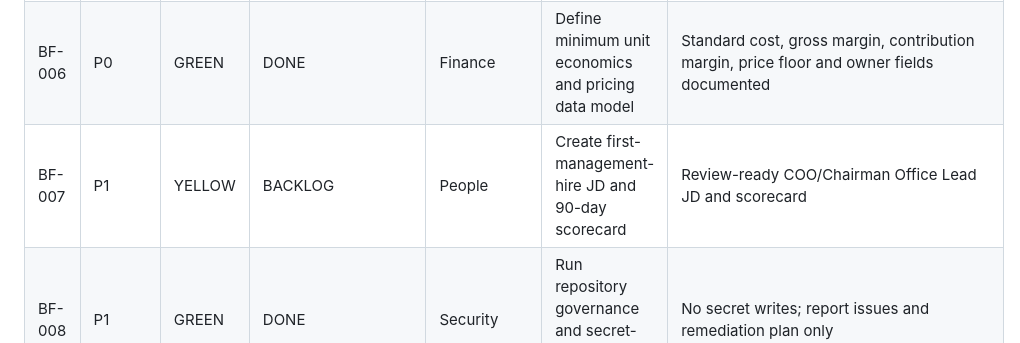
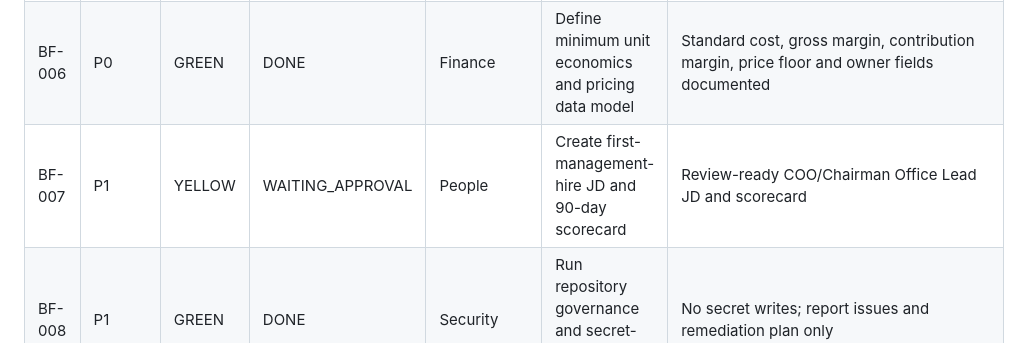
Before and after one commit to guloo-ai/guloo-com, a Markdown page: governance/BUILD_QUEUE.md, the part around the change. Rendered like a GitHub page.

Commit message:
Move BF-007 to waiting approval

```diff
--- a/governance/BUILD_QUEUE.md
+++ b/governance/BUILD_QUEUE.md
@@ -34,7 +34,7 @@ Make GULOO capable of receiving demand, converting it, fulfilling it, recording
 | BF-004 | P0 | GREEN | DONE | Data | Define minimum product master schema for SKU, name, spec, BOM, standard cost, live stock, safety stock, Quickin mapping, allergen, owner | Versioned schema and validation checklist committed |
 | BF-005 | P0 | GREEN | DONE | Agent OS | Define Chairman Command Center minimum data contract | Command/status/owner/risk/approval/audit fields documented |
 | BF-006 | P0 | GREEN | DONE | Finance | Define minimum unit economics and pricing data model | Standard cost, gross margin, contribution margin, price floor and owner fields documented |
-| BF-007 | P1 | YELLOW | BACKLOG | People | Create first-management-hire JD and 90-day scorecard | Review-ready COO/Chairman Office Lead JD and scorecard |
+| BF-007 | P1 | YELLOW | WAITING_APPROVAL | People | Create first-management-hire JD and 90-day scorecard | Review-ready COO/Chairman Office Lead JD and scorecard |
 | BF-008 | P1 | GREEN | DONE | Security | Run repository governance and secret-exposure audit | No secret writes; report issues and remediation plan only |
 
 ## Dispatch rule
```
